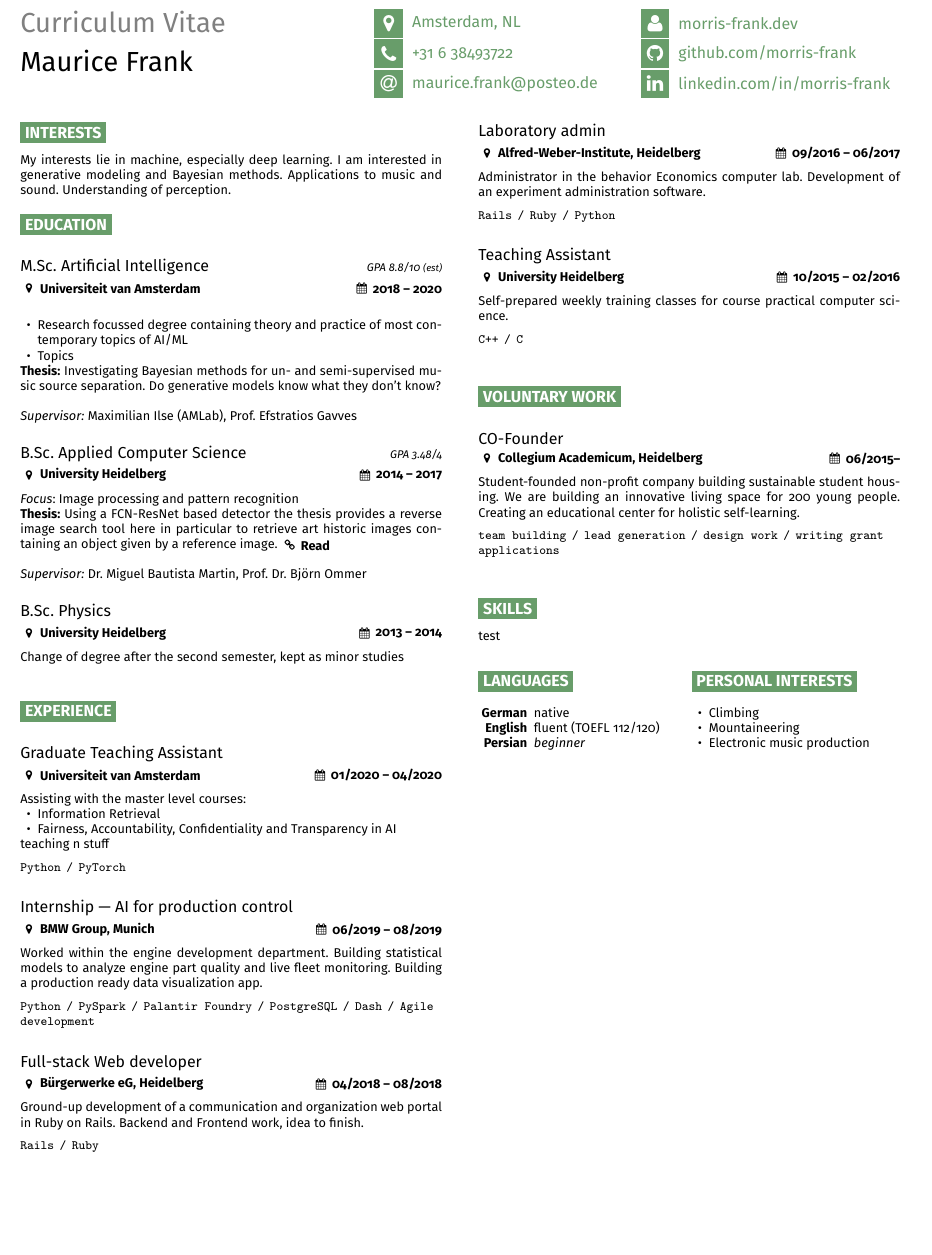
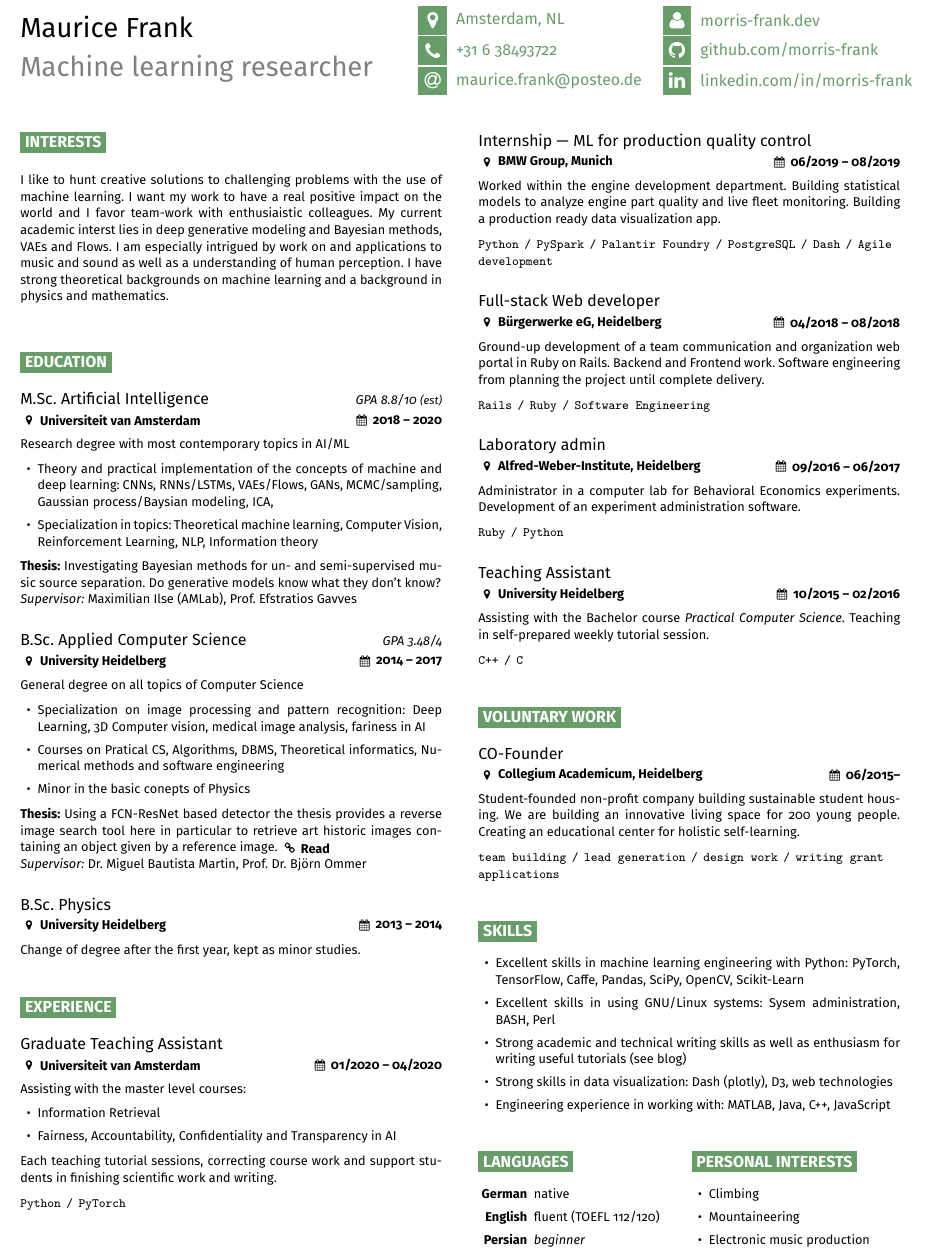
Before and after one commit to morris-frank/resume, a LaTeX CV (cv.tex): part of the page, cut so that both start at the same text, the shorter picture padded with empty space. The pictures show the PDF file cv.pdf that the author committed with the source.

Commit message:
finish text

```diff
--- a/cv.tex
+++ b/cv.tex
@@ -75,4 +74,6 @@
-    {\Huge\textcolor{gray}{Curriculum Vitae}}\\
+\begin{minipage}[t]{0.45\textwidth}
+    \vspace{-5pt}%
+    {\Huge Maurice Frank}\\
 
-    {\Huge Maurice Frank}
+    {\Huge\textcolor{gray}{Machine learning researcher}}
 \end{minipage}
@@ -86,32 +87,43 @@
     \icon{Github}{12}{\href{https://github.com/morris-frank}{github.com/morris-frank}}\\
     \icon{Linkedin}{12}{\href{https://linkedin.com/in/morris-frank}{linkedin.com/in/morris-frank}}\\
 \end{minipage}
+\vspace{5pt}
 
 \begin{multicols*}{2}
+\cvsect{Interests}
 
-\cvsect{Interests}
-My interests lie in machine, especially deep learning. I am interested in generative modeling and
-    Bayesian methods. Applications to music and sound. Understanding of perception.
+I like to hunt creative solutions to challenging problems with the use of machine learning.
+I want my work to have a real positive impact on the world and I favor team-work with enthusiaistic colleagues.
+My current academic interst lies in deep generative modeling and Bayesian methods, VAEs and Flows.
+I am especially intrigued by work on and applications to music and sound as well as a understanding of human perception.
+I have strong theoretical backgrounds on machine learning and a background in physics and mathematics.\\\\
 
 \cvsect{Education}
 \entry{2018 -- 2020}
-{M.Sc. Artificial Intelligence\hfill\textit{\small GPA 8.8/10 \footnotesize{(est)}}}
+{M.Sc. Artificial Intelligence\hfill\textit{\normalsize GPA 8.8/10 \small{(est)}}}
 {\href{https://uva.nl}{Universiteit van Amsterdam}}
-{\begin{itemize}%
-        \item Research focussed degree containing theory and practice of most contemporary topics of AI/ML
-        \item Topics
+{
+    Research degree with most contemporary topics in AI/ML
+    \begin{itemize}%
+        \item Theory and practical implementation of the concepts of machine and deep learning: CNNs, RNNs/LSTMs, VAEs/Flows, GANs, MCMC/sampling, Gaussian process/Baysian modeling, ICA,
+        \item Specialization in topics: Theoretical machine learning, Computer Vision, Reinforcement Learning, NLP, Information theory
     \end{itemize}
-    \textbf{Thesis:} Investigating Bayesian methods for un- and semi-supervised music source separation. Do generative models know what they don't know?\\\\
+    \textbf{Thesis:} Investigating Bayesian methods for un- and semi-supervised music source separation. Do generative models know what they don't know?\\
     \emph{Supervisor:} \href{https://scholar.google.com/citations?user=KNJIRGkAAAAJ}{Maximilian Ilse (AMLab)}, \href{https://scholar.google.com/citations?user=QqfCvsgAAAAJ}{Prof. Efstratios Gavves}
 }
 {}
 
 \entry{2014 -- 2017}
-{B.Sc. Applied Computer Science\hfill\textit{\small GPA 3.48/4}}
+{B.Sc. Applied Computer Science\hfill\textit{\normalsize GPA 3.48/4}}
 {\href{https://uni-heidelberg.de/en}{University Heidelberg}}
 {
-    \textit{Focus}: Image processing and pattern recognition\\
-    \textbf{Thesis:} Using a FCN-ResNet based detector the thesis provides a reverse image search tool here in particular to retrieve art historic images containing an object given by a reference image.\href{https://github.com/morris-frank/ba_latex/blob/master/thesis.pdf}{\bicon{Link}{Read}}\\\\
+    General degree on all topics of Computer Science
+    \begin{itemize}
+        \item Specialization on image processing and pattern recognition: Deep Learning, 3D Computer vision, medical image analysis, fariness in AI
+        \item Courses on Pratical CS, Algorithms, DBMS, Theoretical informatics, Numerical methods and software engineering
+        \item Minor in the basic conepts of Physics
+    \end{itemize}
+    \textbf{Thesis:} Using a FCN-ResNet based detector the thesis provides a reverse image search tool here in particular to retrieve art historic images containing an object given by a reference image.\href{https://github.com/morris-frank/ba_latex/blob/master/thesis.pdf}{\bicon{Link}{Read}}\\
     \emph{Supervisor:} \href{https://scholar.google.com/citations?user=ZrRs-qoAAAAJ}{Dr.\ Miguel Bautista Martin}, \href{https://hci.iwr.uni-heidelberg.de/Staff/bommer}{Prof.\ Dr.\ Björn Ommer}
 }
 {}
@@ -119,7 +131,7 @@ My interests lie in machine, especially deep learning. I am interested in genera
 \entry{2013 -- 2014}
 {B.Sc. Physics}
 {\href{https://uni-heidelberg.de/en}{University Heidelberg}}
-{Change of degree after the second semester, kept as minor studies}
+{Change of degree after the first year, kept as minor studies.}
 {}
 
 \cvsect{Experience}
@@ -133,13 +145,13 @@ My interests lie in machine, especially deep learning. I am interested in genera
         \item Information Retrieval
         \item Fairness, Accountability, Confidentiality and Transparency in AI
     \end{itemize}
-    teaching n stuff
+    Each teaching tutorial sessions, correcting course work and support students in finishing scientific work and writing.
 }
 {Python{\|}PyTorch}
 
 \entry%
 {06/2019 -- 08/2019}
-{Internship --- AI for production control}
+{Internship --- ML for production quality control}
 {\href{https://bmwgroup.com}{BMW Group, Munich}}
 {
     Worked within the engine development department.
@@ -153,25 +165,29 @@ My interests lie in machine, especially deep learning. I am interested in genera
 {Full-stack Web developer}
 {\href{https://buergerwerke.de/}{Bürgerwerke eG, Heidelberg}}
 {
-    Ground-up development of a communication and organization web portal in Ruby on Rails. Backend and Frontend work, idea to finish.
+    Ground-up development of a team communication and organization web portal in Ruby on Rails.
+    Backend and Frontend work.
+    Software engineering from planning the project until complete delivery.
 }
-{Rails{\|}Ruby}
+{Rails{\|}Ruby{\|}Software Engineering}
 
 \entry%
 {09/2016 -- 06/2017}
 {Laboratory admin}
 {\href{https://uni-heidelberg.de/fakultaeten/wiso/awi/index_en.html}{Alfred-Weber-Institute, Heidelberg}}
 {
-    Administrator in the behavior Economics computer lab. Development of an experiment administration software.
+    Administrator in a computer lab for Behavioral Economics experiments.
+    Development of an experiment administration software.
 }
-{Rails{\|}Ruby{\|}Python}
+{Ruby{\|}Python}
 
 \entry%
 {10/2015 -- 02/2016}
 {Teaching Assistant}
 {\href{https://uni-heidelberg.de/en}{University Heidelberg}}
 {
-    Self-prepared weekly training classes for course practical computer science.
+    Assisting with the Bachelor course \textit{Practical Computer Science}.
+    Teaching in self-prepared weekly tutorial session.
 }
 {C++{\|}C}
 
@@ -187,8 +203,14 @@ My interests lie in machine, especially deep learning. I am interested in genera
 }
 {team building{\|}lead generation{\|}design work{\|}writing grant applications}
 
-\cvsect{Skills}
-test
+\cvsect*{Skills}
+\begin{itemize}
+    \item Excellent skills in machine learning engineering with Python: PyTorch, TensorFlow, Caffe, Pandas, SciPy, OpenCV, Scikit-Learn
+    \item Excellent skills in using GNU/Linux systems: Sysem administration, BASH, Perl
+    \item Strong academic and technical writing skills as well as enthusiasm for writing useful tutorials (see blog)
+    \item Strong skills in data visualization: Dash (plotly), D3, web technologies
+    \item Engineering experience in working with: MATLAB, Java, C++, JavaScript
+\end{itemize}
 
 \begin{minipage}[t]{.5\columnwidth}
     \cvsect*{Languages}
```
Also changed, not shown: cv.pdf, cv.tex (17 more changed lines).
